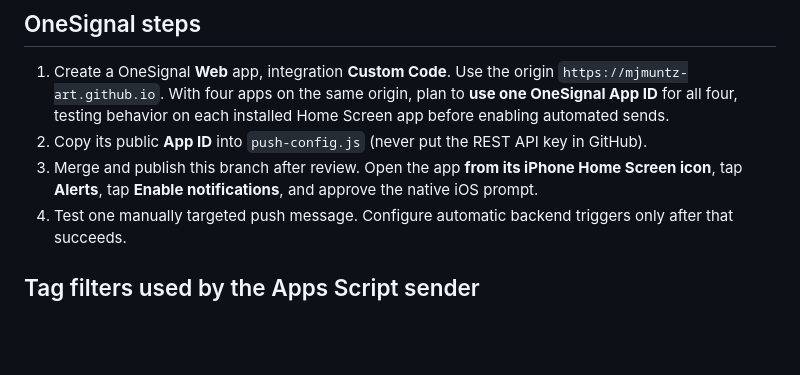
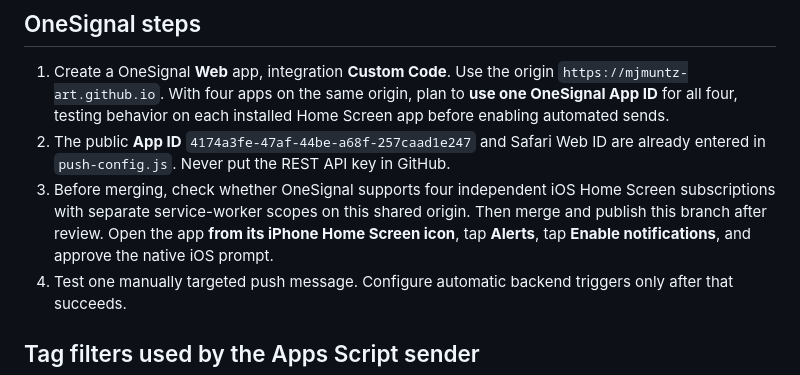
Before and after one commit to mjmuntz-art/nflpropsignal, a Markdown page: PUSH_NOTIFICATIONS.md, the part around the change. GitHub-like rendering; blank space fills up the shorter version.

Commit message:
Document configured OneSignal IDs and shared-origin testing requirement

```diff
--- a/PUSH_NOTIFICATIONS.md
+++ b/PUSH_NOTIFICATIONS.md
@@ -13,8 +13,8 @@ This branch prepares **NFL PropSignal** for OneSignal Web Push without changing
 
 ## OneSignal steps
 1. Create a OneSignal **Web** app, integration **Custom Code**. Use the origin `https://mjmuntz-art.github.io`. With four apps on the same origin, plan to **use one OneSignal App ID** for all four, testing behavior on each installed Home Screen app before enabling automated sends.
-2. Copy its public **App ID** into `push-config.js` (never put the REST API key in GitHub).
-3. Merge and publish this branch after review. Open the app **from its iPhone Home Screen icon**, tap **Alerts**, tap **Enable notifications**, and approve the native iOS prompt.
+2. The public **App ID** `4174a3fe-47af-44be-a68f-257caad1e247` and Safari Web ID are already entered in `push-config.js`. Never put the REST API key in GitHub.
+3. Before merging, check whether OneSignal supports four independent iOS Home Screen subscriptions with separate service-worker scopes on this shared origin. Then merge and publish this branch after review. Open the app **from its iPhone Home Screen icon**, tap **Alerts**, tap **Enable notifications**, and approve the native iOS prompt.
 4. Test one manually targeted push message. Configure automatic backend triggers only after that succeeds.
 
 ## Tag filters used by the Apps Script sender
```
